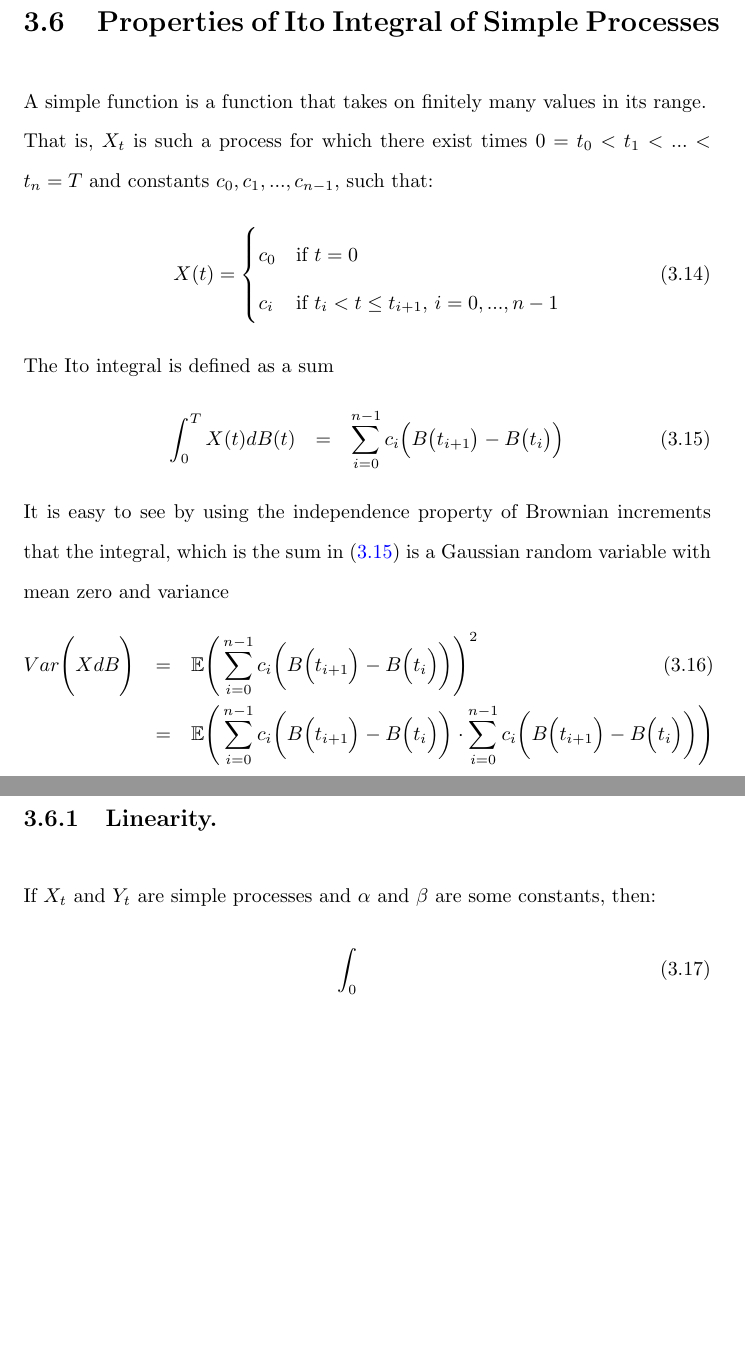
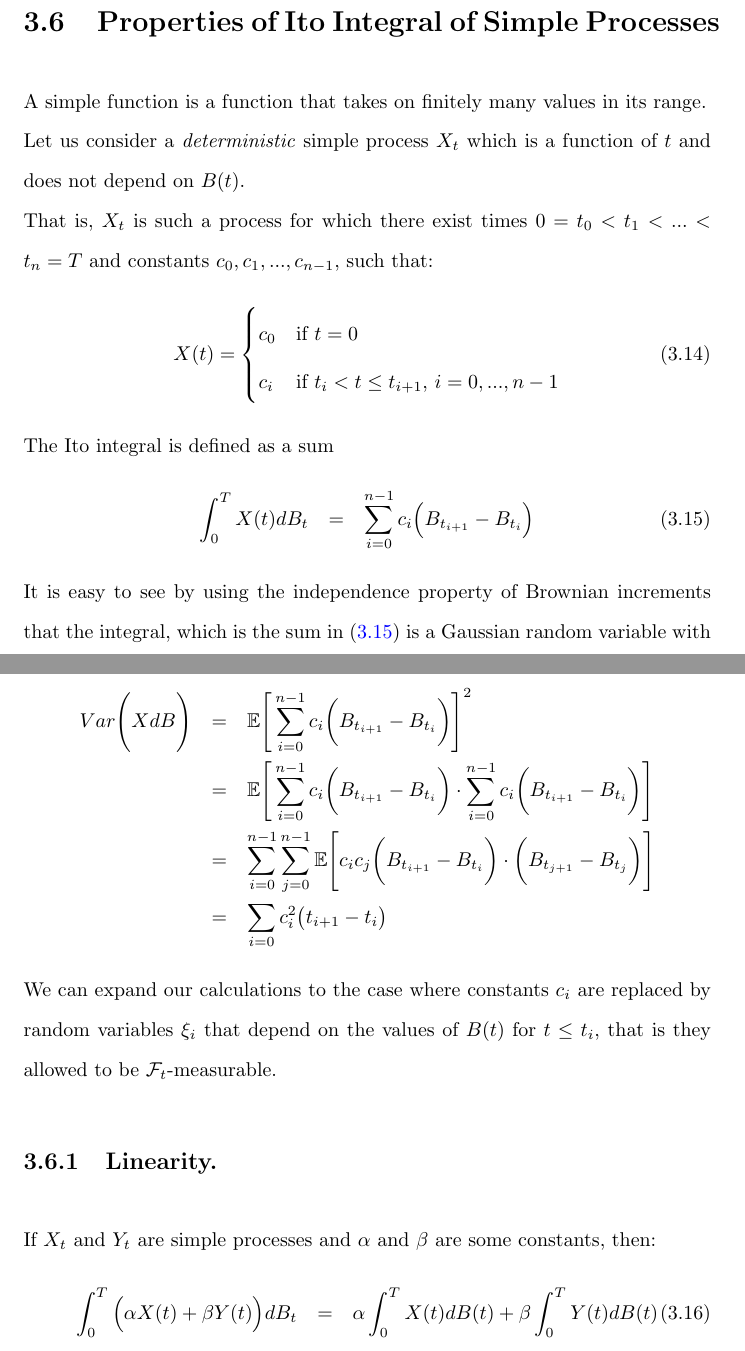
Before and after one commit to PeterBergmann73/MyPapers, a LaTeX document (StochasticCalculus/stochastic_calculus.tex, which reads StochasticCalculus/general/itocalculus.tex): two parts of pages 15 and 16 of 44 before the commit and two parts of pages 15 and 16 of 45 after it, joined at a grey line, cut so that both start at the same text, the shorter picture padded with empty space. Compiled offline with pdfLaTeX.

Commit message:
Further work on stochastic calculus

```diff
--- a/StochasticCalculus/general/itocalculus.tex
+++ b/StochasticCalculus/general/itocalculus.tex
@@ -69,6 +69,7 @@ It is not possible to define (\ref{Eq:ItoIntegral}) unless $X_{t}$ is adapted.
 
 \section{Properties of Ito Integral of Simple Processes}
 A simple function is a function that takes on finitely many values in its range.\\
+Let us consider a \textit{deterministic} simple process $X_{t}$ which is a function of $t$ and does not depend on $B(t)$.\\
 That is, $X_{t}$ is such a process for which there exist times $0 = t_{0} < t_{1} < ... < t_{n} = T$ and constants $c_{0}, c_{1}, ..., c_{n - 1}$, such that:
 \begin{equation}
 	X(t) = \begin{cases}
@@ -79,17 +80,23 @@ That is, $X_{t}$ is such a process for which there exist times $0 = t_{0} < t_{1
 The Ito integral is defined as a sum
 \begin{eqnarray}
 	\label{Eq:ItoIntegral2}
-	\int_{0}^{T}X(t)dB(t) &=& \sum_{i = 0}^{n - 1}c_{i}\Big(B\big(t_{i + 1}\big) - B\big(t_{i}\big)\Big)
+	\int_{0}^{T}X(t)dB_{t} &=& \sum_{i = 0}^{n - 1}c_{i}\Big(B_{t_{i + 1}} - B_{t_{i}}\Big)
 \end{eqnarray}
 It is easy to see by using the independence property of Brownian increments that the integral, which is the sum in (\ref{Eq:ItoIntegral2}) is a Gaussian random variable with mean zero and variance
 \begin{eqnarray}
-	Var\Bigg(XdB\Bigg) &=& \mathbb{E}\Bigg(\sum_{i = 0}^{n - 1}c_{i}\bigg(B\Big(t_{i + 1}\Big) - B\Big(t_{i}\Big)\bigg)\Bigg)^{2}\\
 	\nonumber
-	&=& \mathbb{E}\Bigg(\sum_{i = 0}^{n - 1}c_{i}\bigg(B\Big(t_{i + 1}\Big) - B\Big(t_{i}\Big)\bigg) \cdot \sum_{i = 0}^{n - 1}c_{i}\bigg(B\Big(t_{i + 1}\Big) - B\Big(t_{i}\Big)\bigg)\Bigg)
+	Var\Bigg(XdB\Bigg) &=& \mathbb{E}\Bigg[\sum_{i = 0}^{n - 1}c_{i}\bigg(B_{t_{i + 1}} - B_{t_{i}}\bigg)\Bigg]^{2}\\
+	\nonumber
+	&=& \mathbb{E}\Bigg[\sum_{i = 0}^{n - 1}c_{i}\bigg(B_{t_{i + 1}} - B_{t_{i}}\bigg) \cdot \sum_{i = 0}^{n - 1}c_{i}\bigg(B_{t_{i + 1}} - B_{t_{i}}\bigg)\Bigg]\\
+	\nonumber
+	&=& \sum_{i = 0}^{n - 1}\sum_{j = 0}^{n - 1}\mathbb{E}\Bigg[c_{i}c_{j}\bigg(B_{t_{i + 1}} - B_{t_{i}}\bigg) \cdot \bigg(B_{t_{j + 1}} - B_{t_{j}}\bigg)\Bigg]\\
+	\nonumber
+	&=& \sum_{i = 0}c_{i}^{2}\big(t_{i + 1} - t_{i}\big)
 \end{eqnarray}
-
+We can expand our calculations to the case where constants $c_{i}$ are replaced by random variables $\xi_{i}$ that depend on the values of $B(t)$ for $t \leq t_{i}$, that is they allowed to be $\mathcal{F}_{t}$-measurable.
 
 \subsection{Linearity.}If $X_{t}$ and $Y_{t}$ are simple processes and $\alpha$ and $\beta$ are some constants, then:
 \begin{eqnarray}
-	\int_{0}
+	\label{Eq:ItoIntegralLinearity}
+	\int_{0}^{T}\Big(\alpha X(t) + \beta Y(t)\Big)dB_{t} &=& \alpha\int_{0}^{T}X(t)dB(t) + \beta \int_{0}^{T}Y(t)dB(t)
 \end{eqnarray}
```
Also changed, not shown: StochasticCalculus/stochastic_calculus.pdf, StochasticCalculus/general/itocalculus.tex (2 more changed lines).
